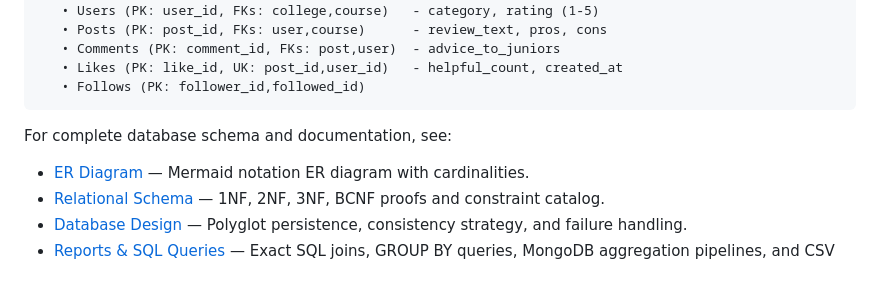
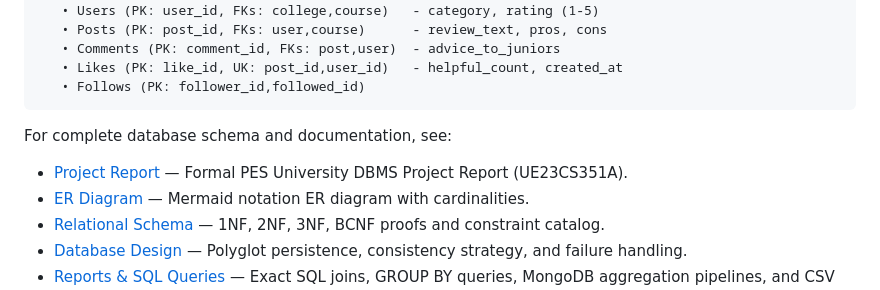
Before and after one commit to Ganesh-Aroda-C/CampusTalk, a Markdown page: README.md, the part around the change. Drawn GitHub-style.

Commit message:
docs: add formal PES University DBMS project report

````diff
--- a/README.md
+++ b/README.md
@@ -55,6 +55,7 @@ CampusTalk organizes questions, answers, and reviews under a structured hierarch
 ```
 
 For complete database schema and documentation, see:
+* [Project Report](docs/PROJECT_REPORT.md) &mdash; Formal PES University DBMS Project Report (UE23CS351A).
 * [ER Diagram](docs/ER_DIAGRAM.md) &mdash; Mermaid notation ER diagram with cardinalities.
 * [Relational Schema](docs/RELATIONAL_SCHEMA.md) &mdash; 1NF, 2NF, 3NF, BCNF proofs and constraint catalog.
 * [Database Design](docs/DATABASE_DESIGN.md) &mdash; Polyglot persistence, consistency strategy, and failure handling.
````
Also changed, not shown: docs/PROJECT_REPORT.md (added, +568 -0 lines).
